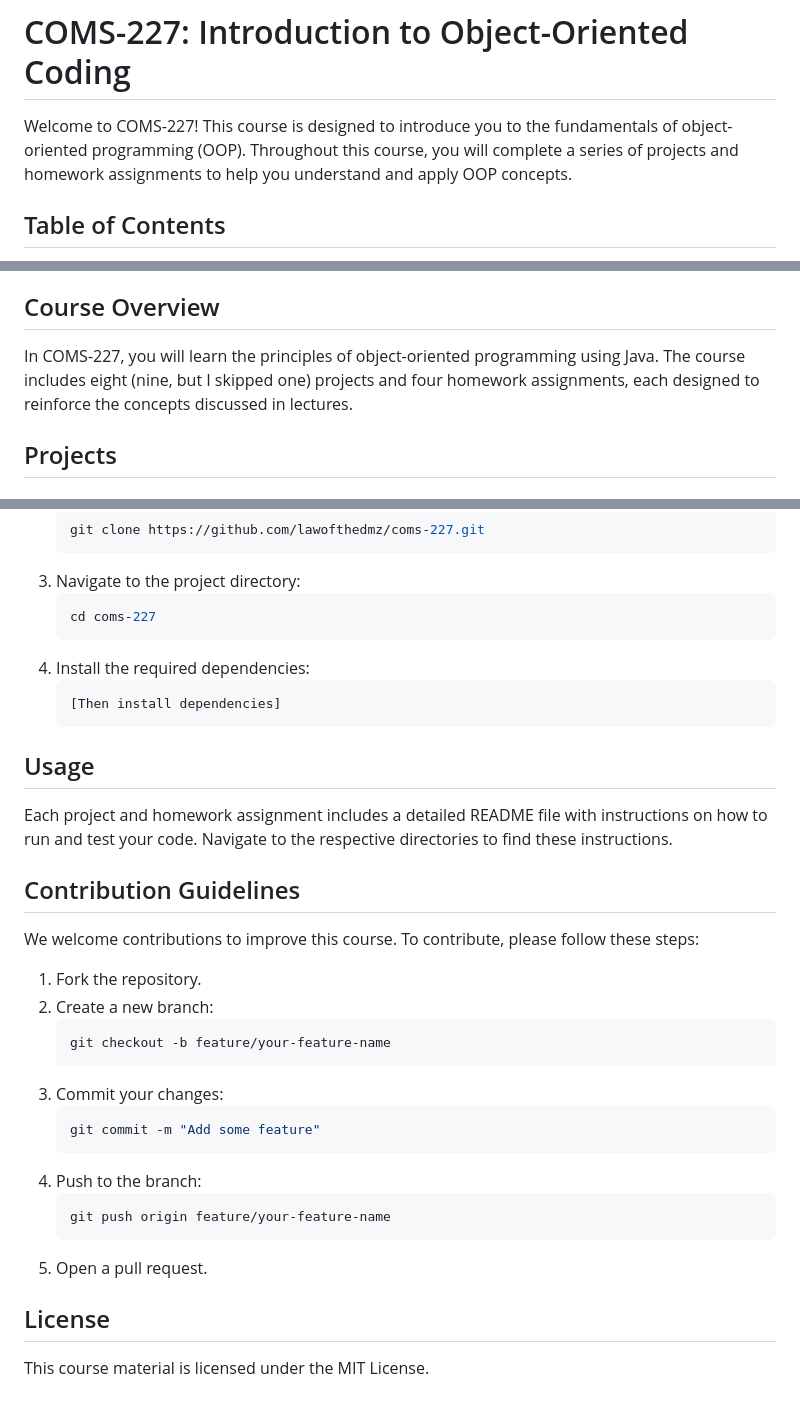
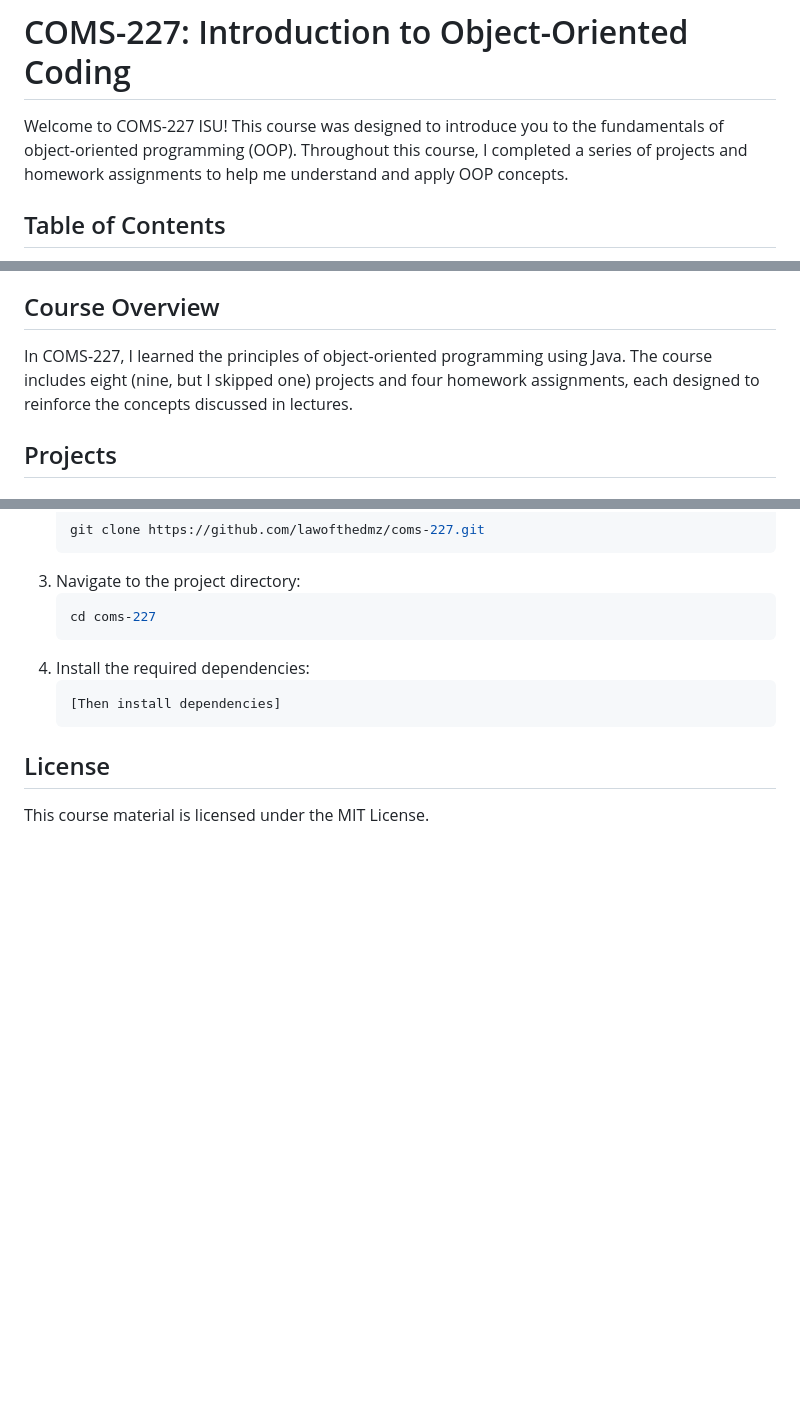
Before and after one commit to lawofthedmz/COMS-227, a Markdown page: README.md, 3 parts joined by grey strips. Drawn GitHub-style; blank space fills up the shorter version.

````diff
--- a/README.md
+++ b/README.md
@@ -1,6 +1,6 @@
 # COMS-227: Introduction to Object-Oriented Coding
 
-Welcome to COMS-227! This course is designed to introduce you to the fundamentals of object-oriented programming (OOP). Throughout this course, you will complete a series of projects and homework assignments to help you understand and apply OOP concepts.
+Welcome to COMS-227 ISU! This course was designed to introduce you to the fundamentals of object-oriented programming (OOP). Throughout this course, I completed a series of projects and homework assignments to help me understand and apply OOP concepts.
 
 ## Table of Contents
 
@@ -14,7 +14,7 @@ Welcome to COMS-227! This course is designed to introduce you to the fundamental
 
 ## Course Overview
 
-In COMS-227, you will learn the principles of object-oriented programming using Java. The course includes eight (nine, but I skipped one) projects and four homework assignments, each designed to reinforce the concepts discussed in lectures.
+In COMS-227, I  learned the principles of object-oriented programming using Java. The course includes eight (nine, but I skipped one) projects and four homework assignments, each designed to reinforce the concepts discussed in lectures.
 
 ## Projects
 
@@ -83,29 +83,6 @@ To set up the environment for this course, follow these steps:
     [Then install dependencies]
     ```
 
-## Usage
-
-Each project and homework assignment includes a detailed README file with instructions on how to run and test your code. Navigate to the respective directories to find these instructions.
-
-## Contribution Guidelines
-
-We welcome contributions to improve this course. To contribute, please follow these steps:
-
-1. Fork the repository.
-2. Create a new branch:
-    ```sh
-    git checkout -b feature/your-feature-name
-    ```
-3. Commit your changes:
-    ```sh
-    git commit -m "Add some feature"
-    ```
-4. Push to the branch:
-    ```sh
-    git push origin feature/your-feature-name
-    ```
-5. Open a pull request.
-
 ## License
 
 This course material is licensed under the MIT License.
````
